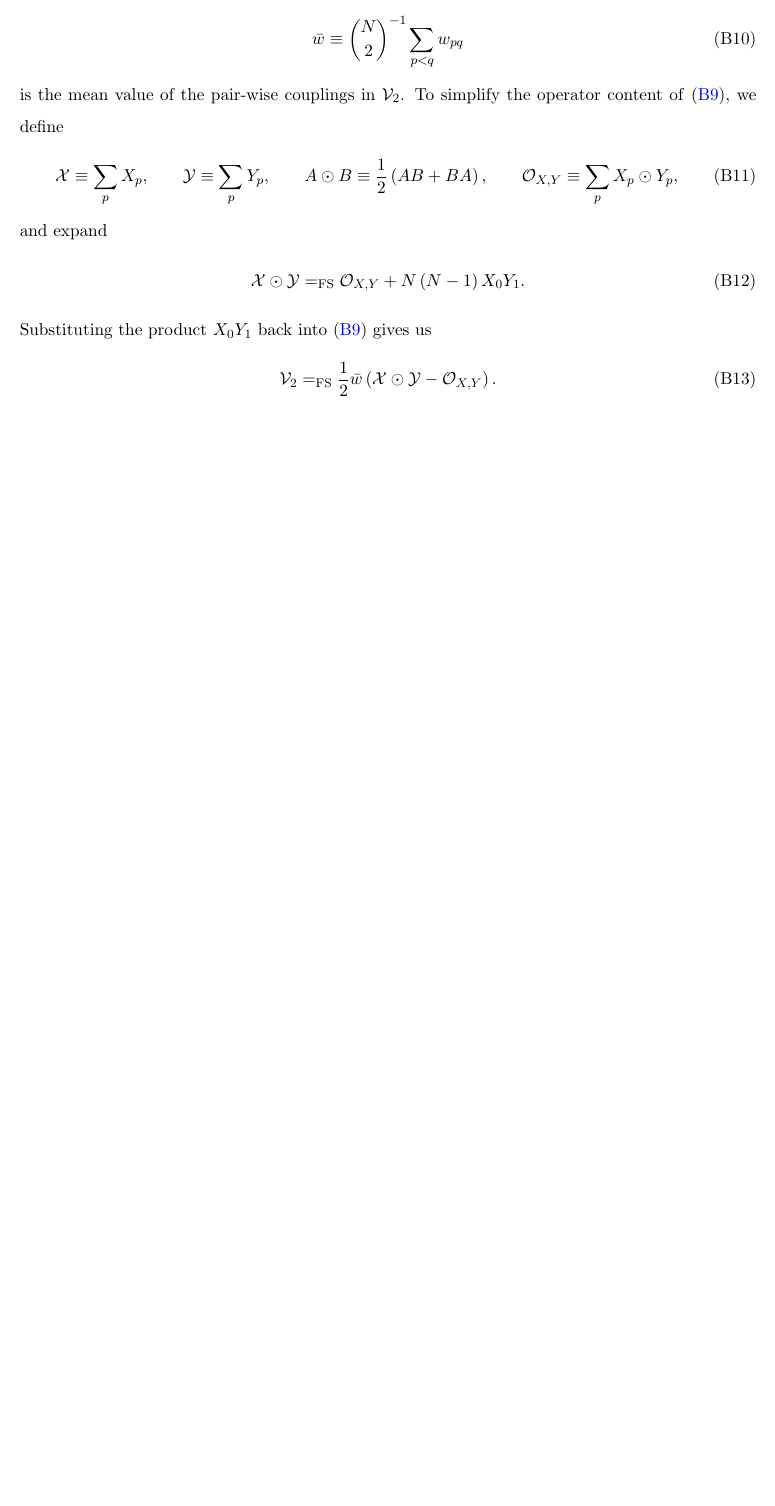
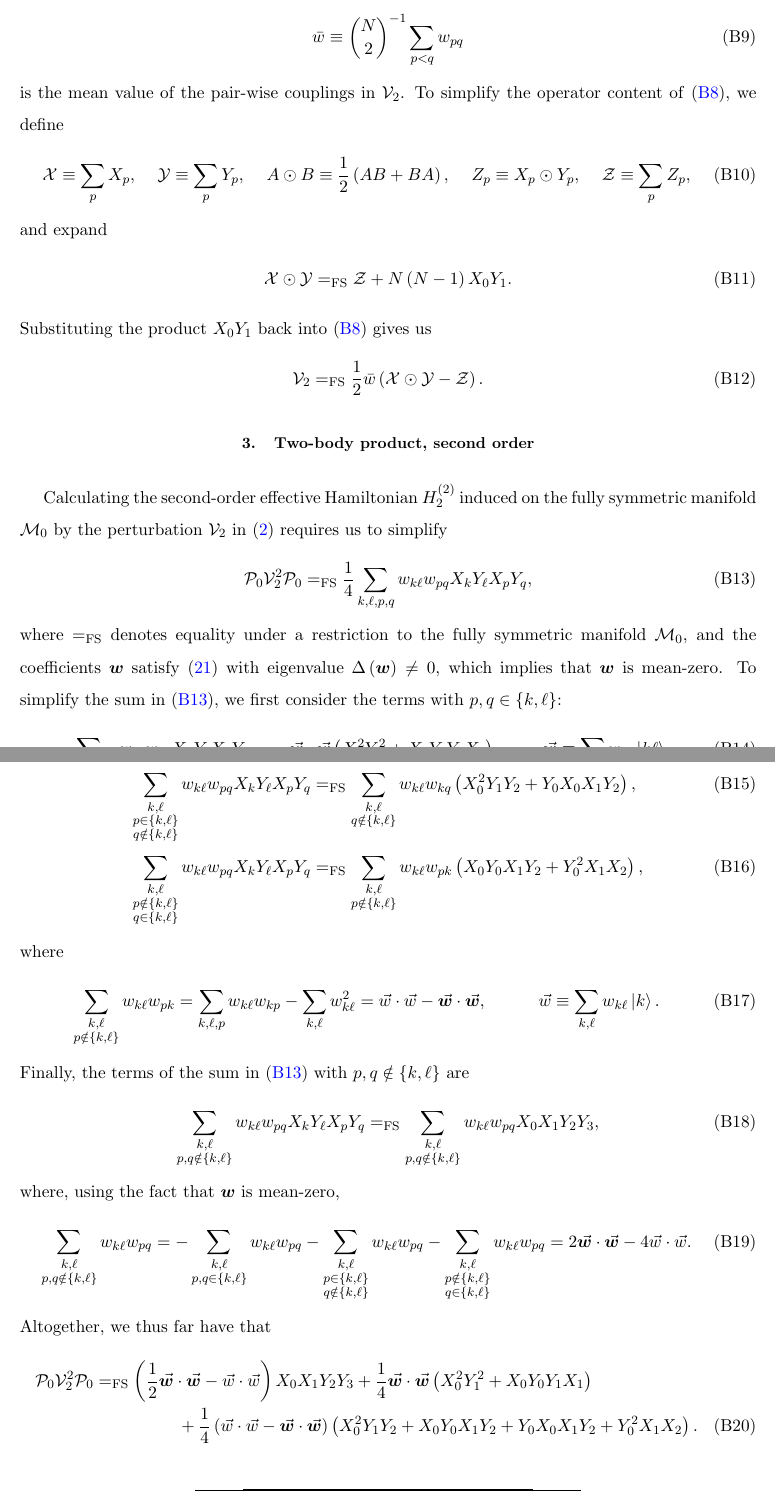
Before and after one commit to perlinm/rey_research, a LaTeX paper (collective_sun/sun_perturbation.tex): part of page 9 of 9 before the commit and two parts of pages 9 and 10 of 10 after it, the two joined at a grey line, cut so that both start at the same text, the shorter picture padded with empty space. Compiled offline with pdfLaTeX.

Commit message:
added part of calculation for second-order effect of two-body perturbation

```diff
--- a/collective_sun/sun_perturbation.tex
+++ b/collective_sun/sun_perturbation.tex
@@ -69,7 +69,7 @@
 \newcommand{\ZZ}{\mathbb{Z}}
 
 \newcommand{\FS}{\text{FS}}
-\newcommand{\FSEQ}{=_{\text{FS}}}
+\newcommand{\EQFS}{=_{\text{FS}}}
 
 \DeclareMathOperator{\sign}{sign}
 \DeclareMathOperator{\cov}{cov}
@@ -628,17 +622,93 @@ the operator content of \eqref{eq:PXYP_start}, we define
   &&
   A \odot B \equiv \f12\p{AB+BA},
   &&
-  \O_{X,Y} \equiv \sum_p X_p \odot Y_p,
+  Z_p \equiv X_p \odot Y_p,
+  &&
+  \Z \equiv \sum_p Z_p,
 \end{align}
 and expand
 \begin{align}
-  \X\odot\Y \FSEQ \O_{X,Y} + N\p{N-1} X_0 Y_1.
+  \X\odot\Y \EQFS \Z + N\p{N-1} X_0 Y_1.
 \end{align}
 Substituting the product $X_0 Y_1$ back into \eqref{eq:PXYP_start}
 gives us
 \begin{align}
-  \V_2 \FSEQ \f12 \bar w \p{\X\odot\Y -  \O_{X,Y}}.
+  \V_2 \EQFS \f12 \bar w \p{\X\odot\Y -  \Z}.
 \end{align}
+
+%%%%%%%%%%%%%%%%%%%%%%%%%%%%%%%%%%%%%%%%%%%%%%%%%%
+\subsection{Two-body product, second order}
+\label{sec:PXYXYP}
+
+Calculating the second-order effective Hamiltonian $H_2^{(2)}$ induced
+on the fully symmetric manifold $\M_0$ by the perturbation $\V_2$ in
+\eqref{eq:perturbations} requires us to simplify
+\begin{align}
+  \P_0 \V_2^2 \P_0
+  \EQFS \f14 \sum_{k,\ell,p,q}
+  w_{k\ell} w_{pq} X_k Y_\ell X_p Y_q,
+  \label{eq:PXYXYP_start}
+\end{align}
+where $\EQFS$ denotes equality under a restriction to the fully
+symmetric manifold $\M_0$, and the coefficients $\m w$ satisfy
+\eqref{eq:cond_2} with eigenvalue $\Delta\p{\m w}\ne0$, which implies
+that $\m w$ is mean-zero.  To simplify the sum in
+\eqref{eq:PXYXYP_start}, we first consider the terms with
+$p,q\in\set{k,\ell}$:
+\begin{align}
+  \sum_{\substack{k,\ell\\p,q\in\set{k,\ell}}}
+  w_{k\ell} w_{pq} X_k Y_\ell X_p Y_q
+  \EQFS \v{\m w}\c\v{\m w} \p{X_0^2 Y_1^2 + X_0 Y_0 Y_1 X_1},
+  &&
+  \v{\m w} \equiv \sum_{k,\ell} w_{k\ell} \ket{k\ell}.
+\end{align}
+The terms of the sum in \eqref{eq:PXYXYP_start} with
+$p\in\set{k,\ell}$ and $q\notin\set{k,\ell}$ or vice versa are
+\begin{align}
+  \sum_{\substack{k,\ell\\p\in\set{k,\ell}\\q\notin\set{k,\ell}}}
+  w_{k\ell} w_{pq} X_k Y_\ell X_p Y_q
+  &\EQFS \sum_{\substack{k,\ell\\q\notin\set{k,\ell}}}
+  w_{k\ell} w_{k q} \p{X_0^2 Y_1 Y_2 + Y_0 X_0 X_1 Y_2}, \\
+  \sum_{\substack{k,\ell\\p\notin\set{k,\ell}\\q\in\set{k,\ell}}}
+  w_{k\ell} w_{pq} X_k Y_\ell X_p Y_q
+  &\EQFS \sum_{\substack{k,\ell\\p\notin\set{k,\ell}}}
+  w_{k\ell} w_{pk} \p{X_0 Y_0 X_1 Y_2 + Y_0^2 X_1 X_2},
+\end{align}
+where
+\begin{align}
+  \sum_{\substack{k,\ell\\p\notin\set{k,\ell}}} w_{k\ell} w_{pk}
+  = \sum_{k,\ell,p} w_{k\ell} w_{kp} - \sum_{k,\ell} w_{k\ell}^2
+  = \v w\c\v w - \v{\m w}\c\v{\m w},
+  &&
+  \v w \equiv \sum_{k,\ell} w_{k\ell} \ket{k}.
+\end{align}
+Finally, the terms of the sum in \eqref{eq:PXYXYP_start} with
+$p,q\notin\set{k,\ell}$ are
+\begin{align}
+  \sum_{\substack{k,\ell\\p,q\notin\set{k,\ell}}}
+  w_{k\ell} w_{pq} X_k Y_\ell X_p Y_q
+  \EQFS \sum_{\substack{k,\ell\\p,q\notin\set{k,\ell}}}
+  w_{k\ell} w_{pq} X_0 X_1 Y_2 Y_3,
+\end{align}
+where, using the fact that $\m w$ is mean-zero,
+\begin{align}
+  \sum_{\substack{k,\ell\\p,q\notin\set{k,\ell}}} w_{k\ell} w_{pq}
+  = - \sum_{\substack{k,\ell\\p,q\in\set{k,\ell}}} w_{k\ell} w_{pq}
+  - \sum_{\substack{k,\ell\\p\in\set{k,\ell}\\q\notin\set{k,\ell}}}
+  w_{k\ell} w_{pq}
+  - \sum_{\substack{k,\ell\\p\notin\set{k,\ell}\\q\in\set{k,\ell}}}
+  w_{k\ell} w_{pq}
+  = 2 \v{\m w}\c\v{\m w} - 4 \v w\c\v w.
+\end{align}
+Altogether, we thus far have that
+\begin{multline}
+  \P_0 \V_2^2 \P_0
+  \EQFS \p{\f12 \v{\m w}\c\v{\m w} - \v w\c\v w} X_0 X_1 Y_2 Y_3
+  + \f14 \v{\m w}\c\v{\m w} \p{X_0^2 Y_1^2 + X_0 Y_0 Y_1 X_1} \\
+  + \f14 \p{\v w\c\v w - \v{\m w}\c\v{\m w}}
+  \p{X_0^2 Y_1 Y_2 + X_0 Y_0 X_1 Y_2 + Y_0 X_0 X_1 Y_2 + Y_0^2 X_1 X_2}.
+\end{multline}
+
 
 \bibliography{multilevel_spin_notes.bib}
 
```
Also changed, not shown: collective_sun/sun_perturbation.tex (118 more changed lines).
